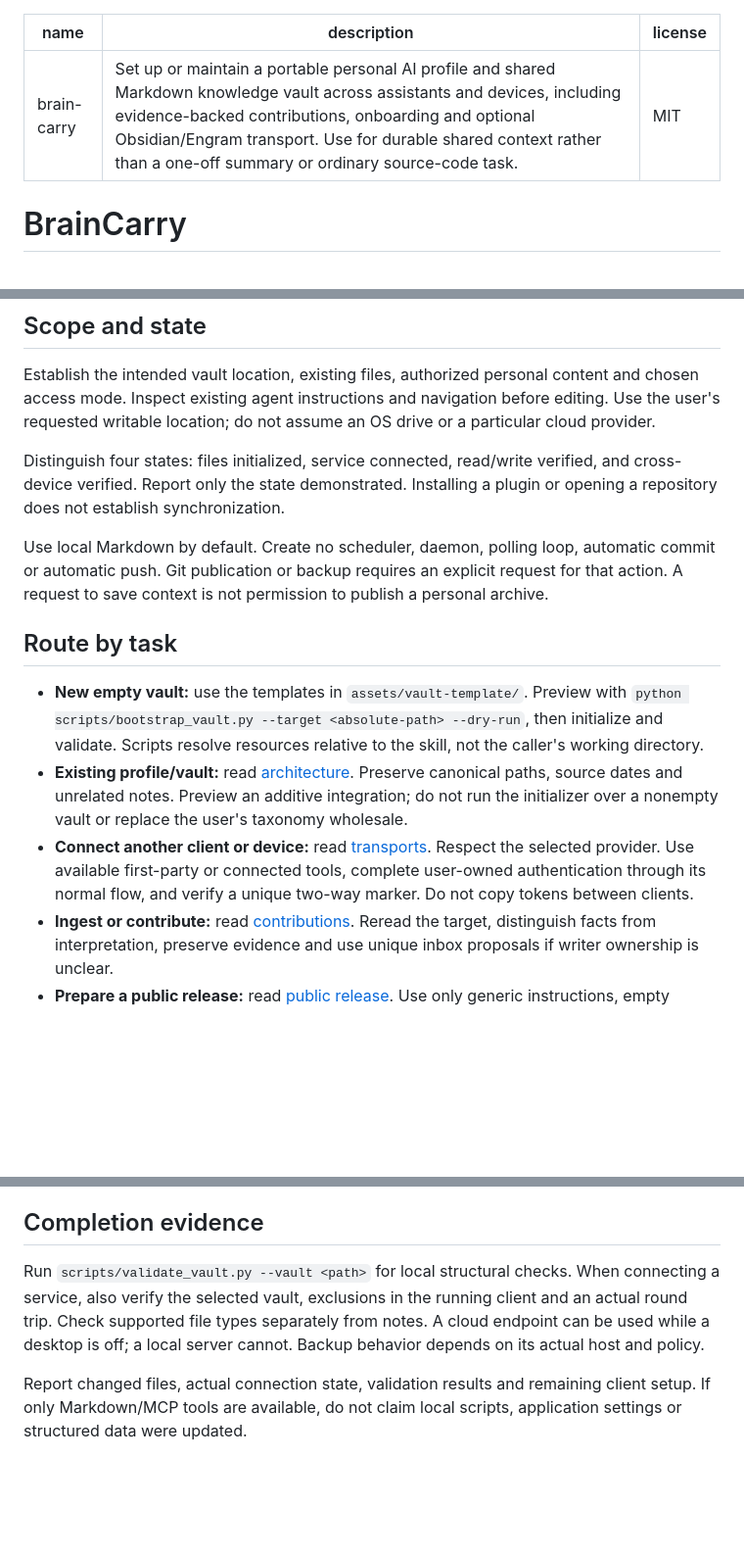
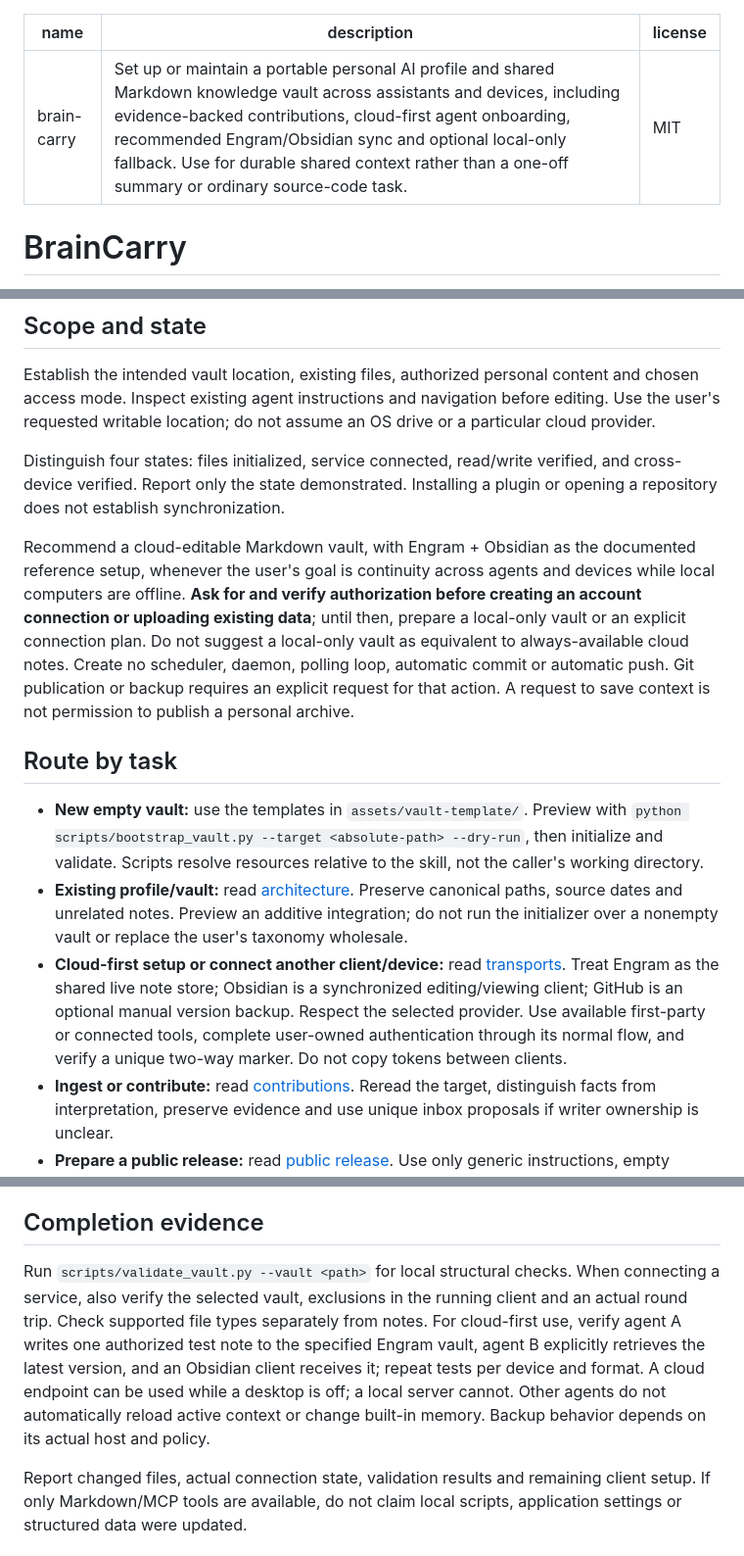
Before and after one commit to tyyy-z/brain-carry, a Markdown page: brain-carry/SKILL.md, 3 parts joined by grey strips. Shown at 98% size. GitHub-like rendering; blank space fills up the shorter version.

Commit message:
docs(brain-carry): cloud-first workflow for brain-carry/SKILL.md

```diff
--- a/brain-carry/SKILL.md
+++ b/brain-carry/SKILL.md
@@ -1,6 +1,6 @@
 ---
 name: brain-carry
-description: Set up or maintain a portable personal AI profile and shared Markdown knowledge vault across assistants and devices, including evidence-backed contributions, onboarding and optional Obsidian/Engram transport. Use for durable shared context rather than a one-off summary or ordinary source-code task.
+description: Set up or maintain a portable personal AI profile and shared Markdown knowledge vault across assistants and devices, including evidence-backed contributions, cloud-first agent onboarding, recommended Engram/Obsidian sync and optional local-only fallback. Use for durable shared context rather than a one-off summary or ordinary source-code task.
 license: MIT
 ---
 
@@ -14,13 +14,13 @@ Establish the intended vault location, existing files, authorized personal conte
 
 Distinguish four states: files initialized, service connected, read/write verified, and cross-device verified. Report only the state demonstrated. Installing a plugin or opening a repository does not establish synchronization.
 
-Use local Markdown by default. Create no scheduler, daemon, polling loop, automatic commit or automatic push. Git publication or backup requires an explicit request for that action. A request to save context is not permission to publish a personal archive.
+Recommend a cloud-editable Markdown vault, with Engram + Obsidian as the documented reference setup, whenever the user's goal is continuity across agents and devices while local computers are offline. **Ask for and verify authorization before creating an account connection or uploading existing data**; until then, prepare a local-only vault or an explicit connection plan. Do not suggest a local-only vault as equivalent to always-available cloud notes. Create no scheduler, daemon, polling loop, automatic commit or automatic push. Git publication or backup requires an explicit request for that action. A request to save context is not permission to publish a personal archive.
 
 ## Route by task
 
 - **New empty vault:** use the templates in `assets/vault-template/`. Preview with `python scripts/bootstrap_vault.py --target <absolute-path> --dry-run`, then initialize and validate. Scripts resolve resources relative to the skill, not the caller's working directory.
 - **Existing profile/vault:** read [architecture](references/architecture.md). Preserve canonical paths, source dates and unrelated notes. Preview an additive integration; do not run the initializer over a nonempty vault or replace the user's taxonomy wholesale.
-- **Connect another client or device:** read [transports](references/transports.md). Respect the selected provider. Use available first-party or connected tools, complete user-owned authentication through its normal flow, and verify a unique two-way marker. Do not copy tokens between clients.
+- **Cloud-first setup or connect another client/device:** read [transports](references/transports.md). Treat Engram as the shared live note store; Obsidian is a synchronized editing/viewing client; GitHub is an optional manual version backup.  Respect the selected provider. Use available first-party or connected tools, complete user-owned authentication through its normal flow, and verify a unique two-way marker. Do not copy tokens between clients.
 - **Ingest or contribute:** read [contributions](references/contributions.md). Reread the target, distinguish facts from interpretation, preserve evidence and use unique inbox proposals if writer ownership is unclear.
 - **Prepare a public release:** read [public release](references/public-release.md). Use only generic instructions, empty templates and synthetic fixtures; never bootstrap a public skill by copying a private vault.
 
@@ -36,6 +36,6 @@ Keep secrets, employer records and private archives outside the shared scope. Gi
 
 ## Completion evidence
 
-Run `scripts/validate_vault.py --vault <path>` for local structural checks. When connecting a service, also verify the selected vault, exclusions in the running client and an actual round trip. Check supported file types separately from notes. A cloud endpoint can be used while a desktop is off; a local server cannot. Backup behavior depends on its actual host and policy.
+Run `scripts/validate_vault.py --vault <path>` for local structural checks. When connecting a service, also verify the selected vault, exclusions in the running client and an actual round trip. Check supported file types separately from notes. For cloud-first use, verify agent A writes one authorized test note to the specified Engram vault, agent B explicitly retrieves the latest version, and an Obsidian client receives it; repeat tests per device and format. A cloud endpoint can be used while a desktop is off; a local server cannot. Other agents do not automatically reload active context or change built-in memory. Backup behavior depends on its actual host and policy.
 
 Report changed files, actual connection state, validation results and remaining client setup. If only Markdown/MCP tools are available, do not claim local scripts, application settings or structured data were updated.
```
